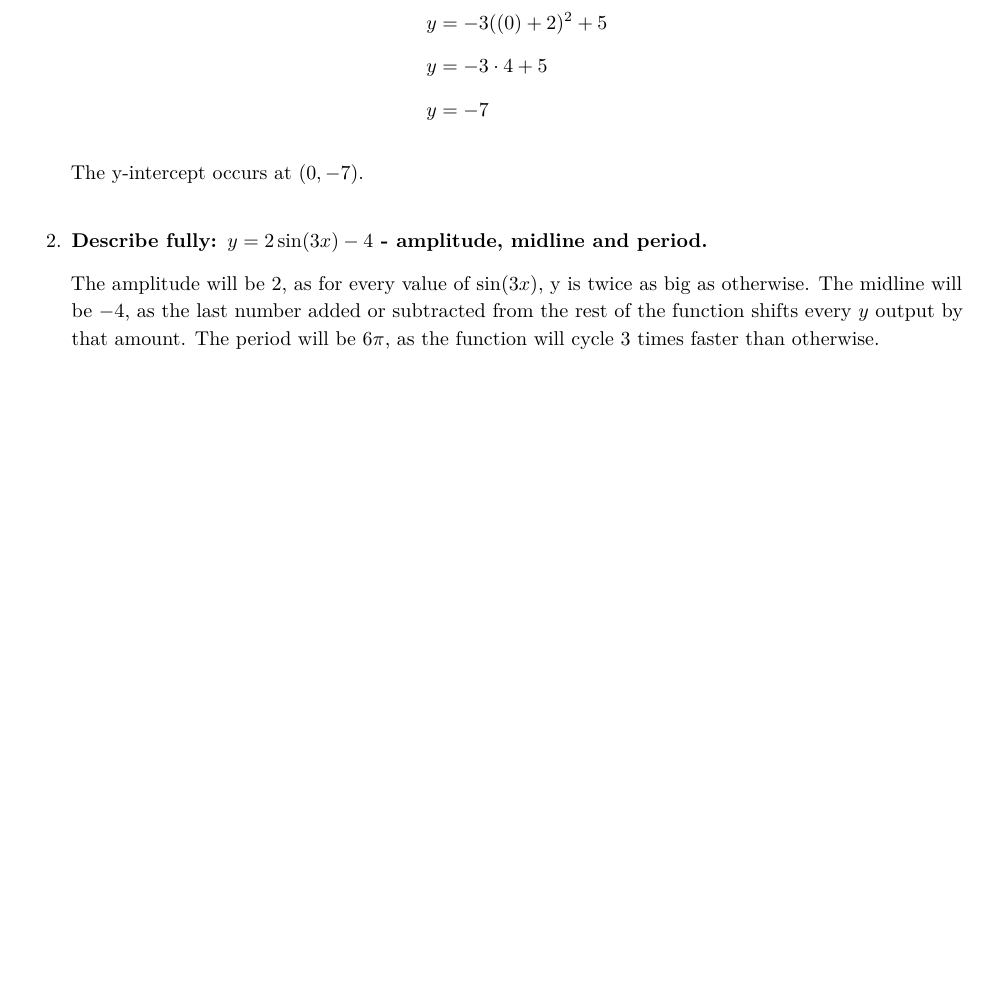
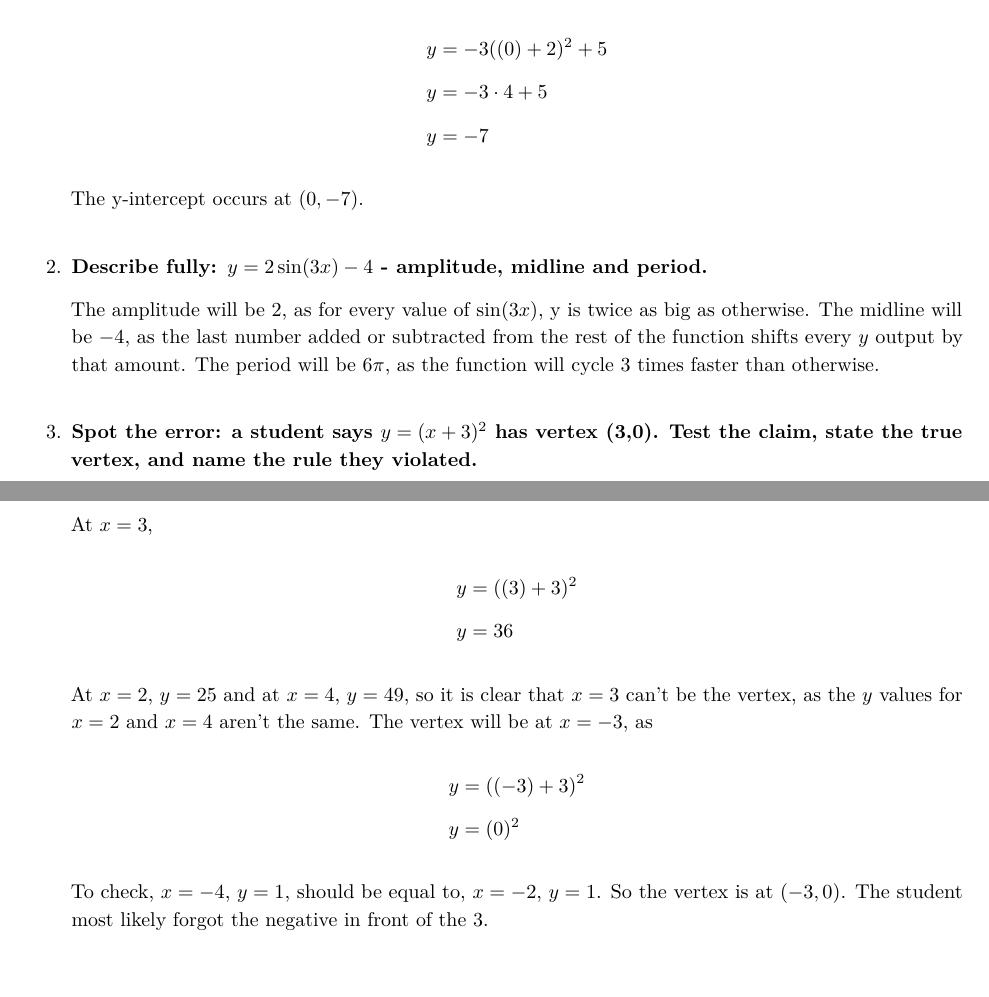
Before and after one commit to montagueh/math-notes, a LaTeX document (preuni/parabolas.tex): part of the page before the commit and two parts of pages 1 and 2 of 2 after it, the two joined at a grey line, cut so that both start at the same text, the shorter picture padded with empty space. Compiled offline with pdfLaTeX.

Commit message:
auto-backup 2026-10-02 19:00

```diff
--- a/preuni/parabolas.tex
+++ b/preuni/parabolas.tex
@@ -81,6 +81,24 @@
     The amplitude will be $2$, as for every value of $\sin(3x)$, y is twice as big as otherwise. The midline will be $-4$,
     as the last number added or subtracted from the rest of the function shifts every $y$ output by that amount.
     The period will be $6\pi$, as the function will cycle $3$ times faster than otherwise.
+
+  \item \textbf{Spot the error: a student says $y = (x + 3)^{2}$ has vertex (3,0).
+    Test the claim, state the true vertex, and name the rule they violated.}
+
+    At $x = 3$,
+    \begin{align*}
+      y &= ((3) + 3)^{2} \\
+      y &= 36
+    \end{align*}
+    At $x = 2$, $y = 25$ and at $x = 4$, $y = 49$, so it is clear that $x = 3$ can't be the vertex, as the $y$ values
+    for $x = 2$ and $x = 4$ aren't the same. The vertex will be at $x = -3$, as
+    \begin{align*}
+      y &= ((-3) + 3)^{2} \\
+      y &= (0)^{2}
+    \end{align*}
+    To check, $x = -4$, $y = 1$, should be equal to, $x = -2$, $y = 1$. So the vertex is at $(-3,0)$.
+    The student most likely forgot the negative in front of the $3$.
+
 \end{enumerate}
 
 
```
Also changed, not shown: preuni/parabolas.pdf.
